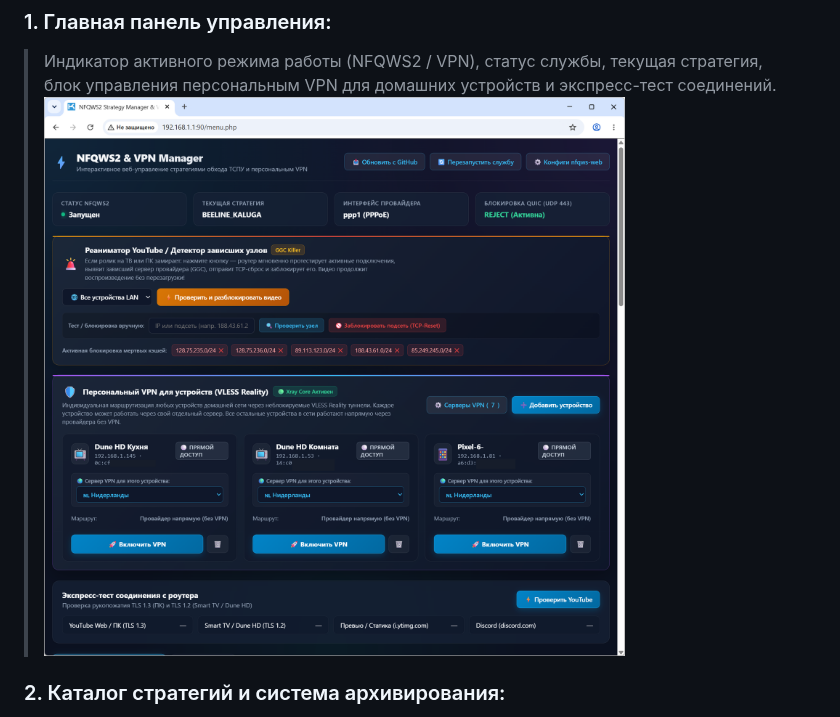
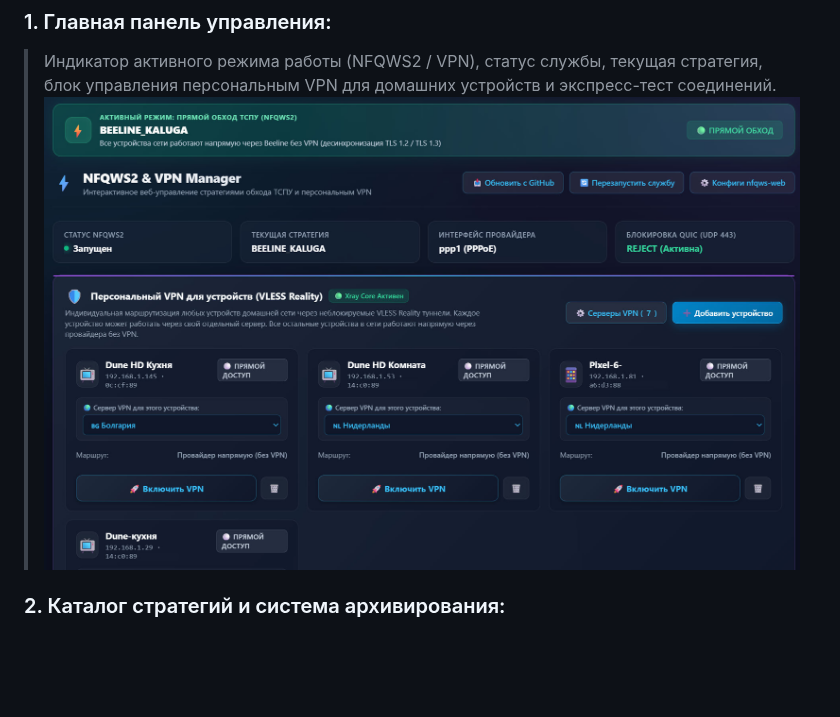
Before and after one commit to SaidAuita/keenetic-nfqws2-manager, a Markdown page: README.md, the part around the change. GitHub-like rendering; pictures changed too: images/keenetic-nfqws2-manager.jpg; blank space fills up the shorter version.

Commit message:
docs: update main screenshot in README with keenetic-nfqws2-manager.jpg

```diff
--- a/README.md
+++ b/README.md
@@ -8,7 +8,7 @@
 
 ### 1. Главная панель управления:
 > Индикатор активного режима работы (NFQWS2 / VPN), статус службы, текущая стратегия, блок управления персональным VPN для домашних устройств и экспресс-тест соединений.
-![Главная панель Strategy Manager](images/manager_gui_01.png)
+![Главная панель Strategy Manager](images/keenetic-nfqws2-manager.jpg)
 
 ### 2. Каталог стратегий и система архивирования:
 > Вкладки «Активные стратегии» и «Архив», даты релизов, бейджи совместимости (Dune HD / Smart TV), поиск на лету, фильтры и кнопка отправки стратегий в архив.
```
